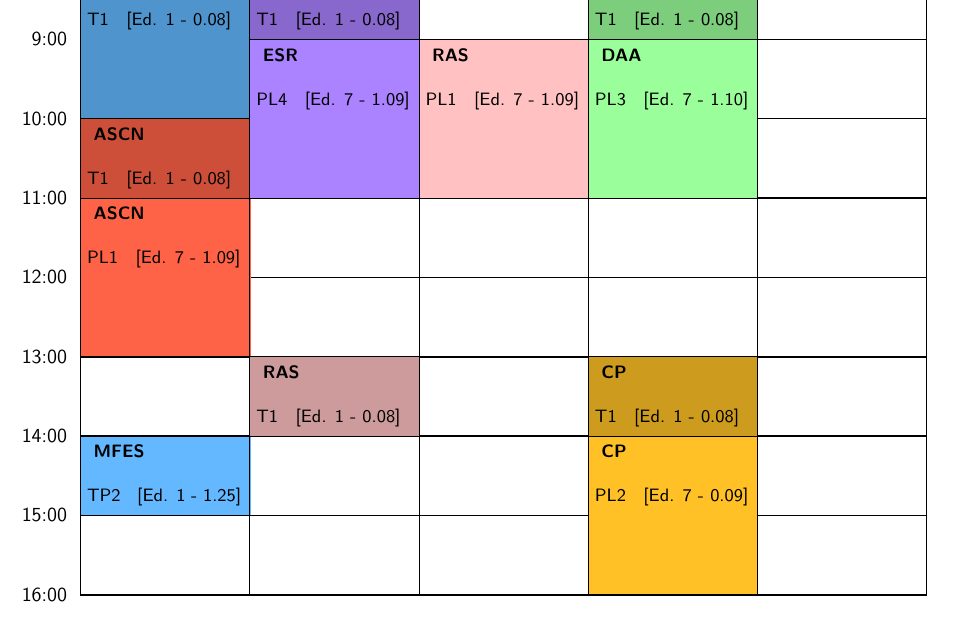
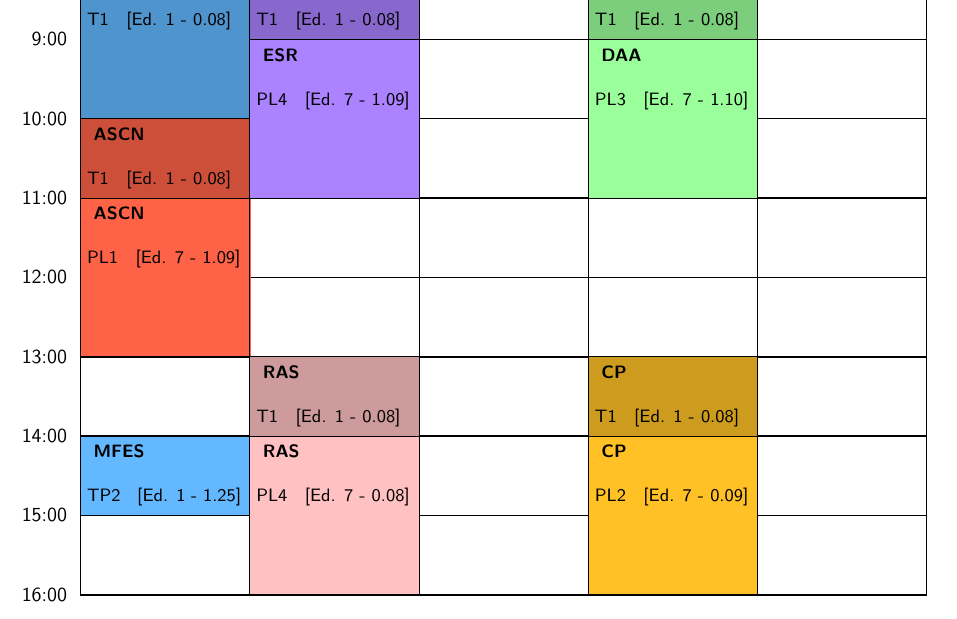
Before and after one commit to vaavaav/MEI, a LaTeX document (1y/1s/schedule/schedule_1y_1s.tex): part of the page, cut so that both start at the same text. Compiled offline with pdfLaTeX.

Commit message:
Update schedule and calendar.

```diff
--- a/1y/1s/schedule/schedule_1y_1s.tex
+++ b/1y/1s/schedule/schedule_1y_1s.tex
@@ -46,9 +46,9 @@
     \TESR{\textbf{  ESR}}{\\ T1 \; [Ed. 1 - 0.08]}{T}{8:00-9:00}
     \ESR{\textbf{  ESR}}{\\ PL4 \; [Ed. 7 - 1.09]}{T}{9:00-11:00}
     \TRAS{\textbf{  RAS}}{\\ T1 \; [Ed. 1 - 0.08]}{T}{13:00-14:00}
+    \RAS{\textbf{  RAS}}{\\ PL4 \; [Ed. 7 - 0.08]}{T}{14:00-16:00}
 
     %%  WEDNESDAY
-    \RAS{\textbf{  RAS}}{\\ PL1 \; [Ed. 7 - 1.09]}{W}{9:00-11:00}
 
     %%THURSDAY
     \TDAA{\textbf{  DAA}}{\\ T1 \; [Ed. 1 - 0.08]}{Th}{8:00-9:00}
```
Also changed, not shown: 1y/1s/calendar/calendar.md (+1 -1 lines), 1y/1s/schedule/schedule_1y_1s.pdf.
